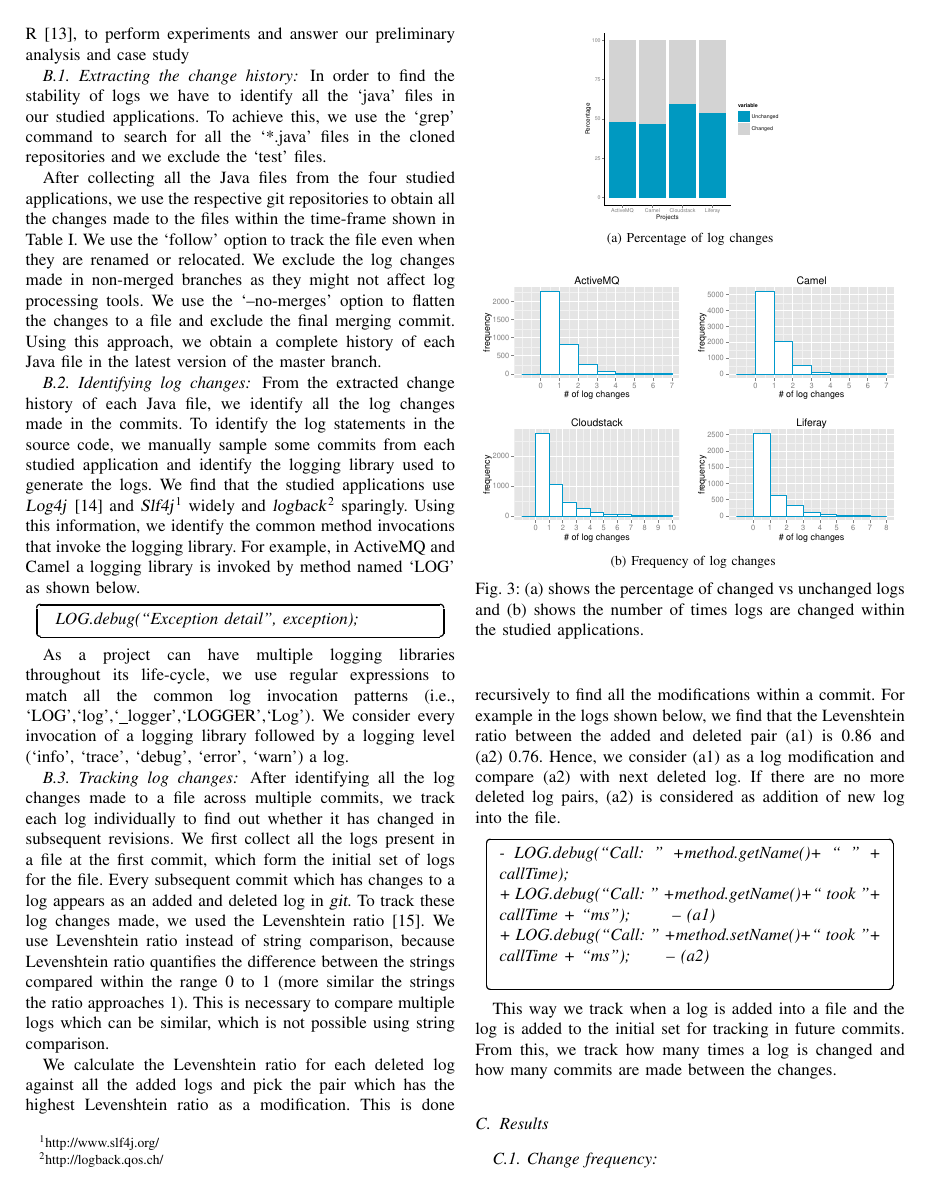
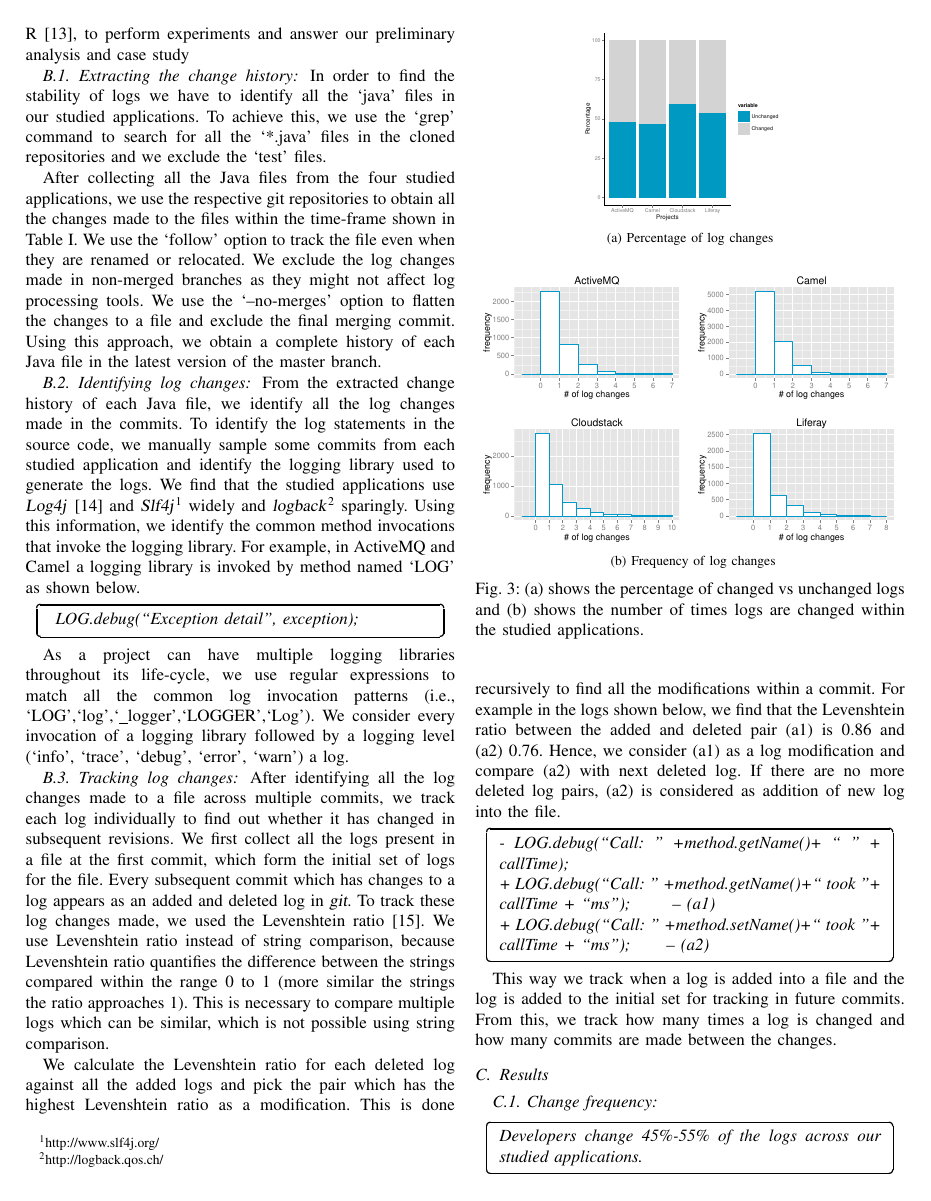
Before and after one commit to kloudKlown/LogGenealogy, a LaTeX paper (template.tex, which reads StudyResults.tex): page 3 of 11. Compiled offline with pdfLaTeX; a missing font is replaced by an installed copy or a similar font; a LaTeX package or settings file that is missing is left out.

Commit message:
3rd draft proofread1

```diff
--- a/StudyResults.tex
+++ b/StudyResults.tex
@@ -118,7 +118,7 @@ After identifying all the log changes made to a file across multiple commits, we
 We calculate the Levenshtein ratio for each deleted log against all the added logs and pick the pair which has the highest Levenshtein ratio  as a modification. This is done recursively to find all the modifications within a commit. For example in the logs shown below, we find that the Levenshtein ratio between the added and deleted pair (a1) is 0.86 and (a2) 0.76. Hence, we consider (a1) as a log modification and compare (a2) with next deleted log. If there are no more deleted log pairs, (a2) is considered as addition of new log into the file.
 \hypobox{-        LOG.debug(``Call: " +method.getName()+ `` " + callTime);\\
 	+      LOG.debug(``Call: " +method.getName()+`` took "+ callTime + ``ms"); \space  \space  \space  \space  \space  \space -- (a1)\\
-	+      LOG.debug(``Call: " +method.setName()+`` took "+ callTime + ``ms");\space  \space  \space  \space  \space  \space -- (a2)\\}
+	+      LOG.debug(``Call: " +method.setName()+`` took "+ callTime + ``ms");\space  \space  \space  \space  \space  \space -- (a2)}
 
 This way we track when a log is added into a file and the log is added to the initial set for tracking in future commits. From this, we track how many times a log is changed and how many commits are made between the changes.
 
```
Also changed, not shown: template.pdf, StudyResults.tex (2 more changed lines), 2 other files.
